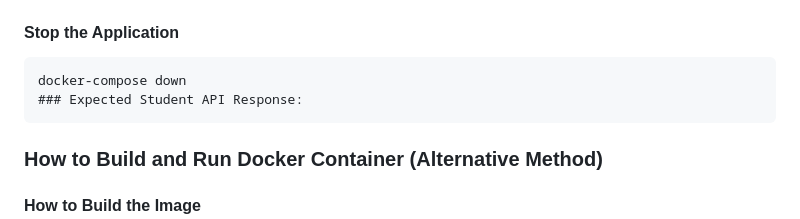
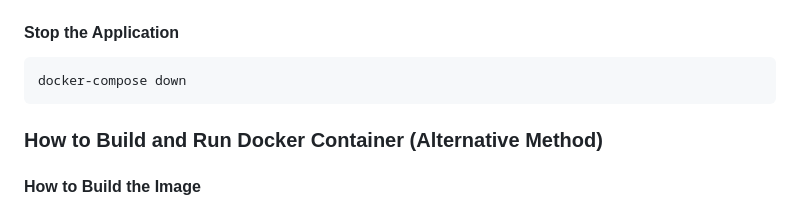
Before and after one commit to JudsonJia/SIT725-Task-8.3HD-UAV-Flight-Data-Analysis-Platform---Dockerized-Version, a Markdown page: README.md, the part around the change. Drawn GitHub-style.

````diff
--- a/README.md
+++ b/README.md
@@ -184,7 +184,6 @@ Student API: http://localhost:3000/api/student
 #### Stop the Application
 ```
 docker-compose down
-### Expected Student API Response:
 ```
 
 ### How to Build and Run Docker Container (Alternative Method)
````
